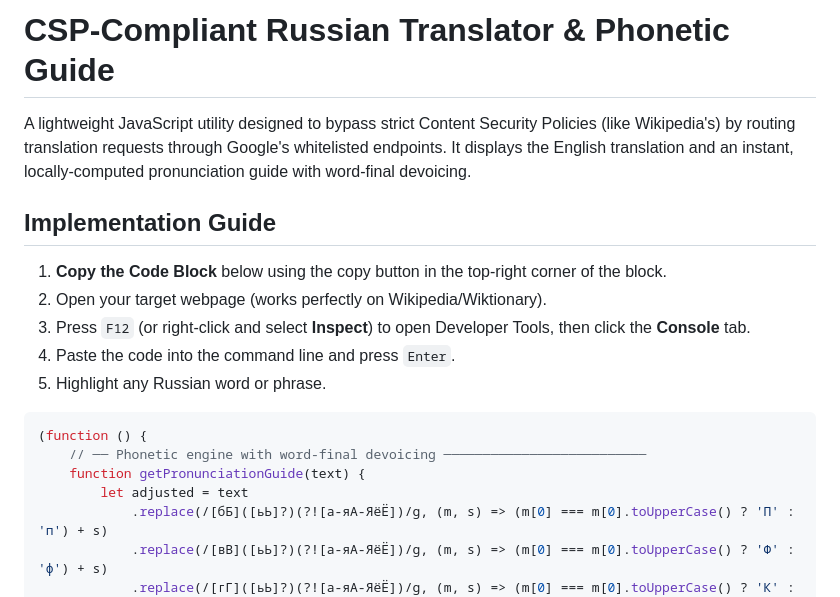
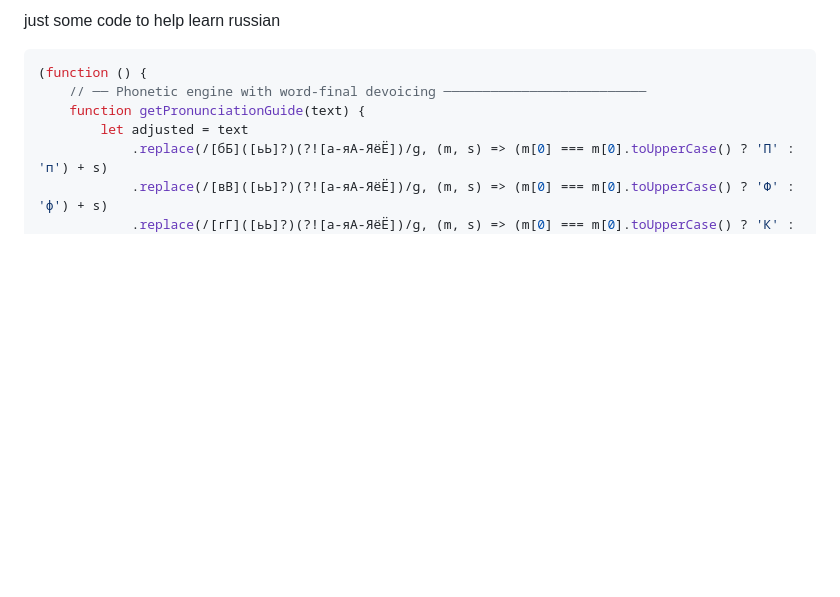
Before and after one commit to phexusmath/FlashCards, a Markdown page: README.md, the part around the change. Rendered like a GitHub page; blank space fills up the shorter version.

````diff
--- a/README.md
+++ b/README.md
@@ -1,15 +1,4 @@
-# CSP-Compliant Russian Translator & Phonetic Guide
-
-A lightweight JavaScript utility designed to bypass strict Content Security Policies (like Wikipedia's) by routing translation requests through Google's whitelisted endpoints. It displays the English translation and an instant, locally-computed pronunciation guide with word-final devoicing.
-
-## Implementation Guide
-
-1. **Copy the Code Block** below using the copy button in the top-right corner of the block.
-2. Open your target webpage (works perfectly on Wikipedia/Wiktionary).
-3. Press `F12` (or right-click and select **Inspect**) to open Developer Tools, then click the **Console** tab.
-4. Paste the code into the command line and press `Enter`.
-5. Highlight any Russian word or phrase.
-
+just some code to help learn russian
 ```javascript
 (function () {
     // ── Phonetic engine with word-final devoicing ──────────────────────────
````
